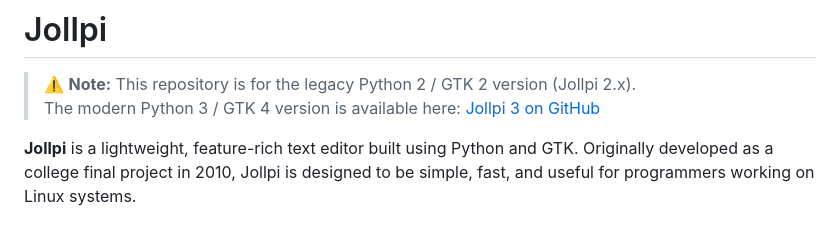
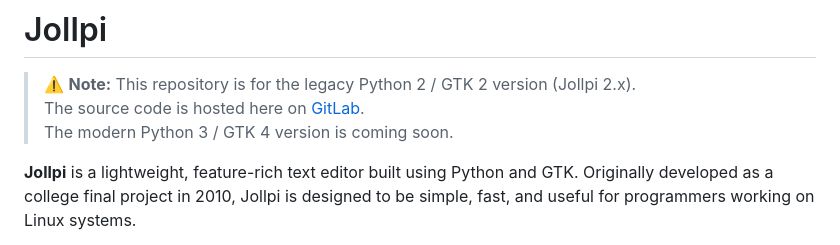
Before and after one commit to zulfian23/jollpi-text-editor, a Markdown page: README.md, the part around the change. Rendered like a GitHub page.

```diff
--- a/README.md
+++ b/README.md
@@ -1,7 +1,8 @@
 # Jollpi
 
 > ⚠️ **Note:** This repository is for the legacy Python 2 / GTK 2 version (Jollpi 2.x).
-> The modern Python 3 / GTK 4 version is available here: [Jollpi 3 on GitHub](https://github.com/username/jollpi3)
+> The source code is hosted here on [GitLab](https://gitlab.com/zulfian1732/jollpi2-legacy).
+> The modern Python 3 / GTK 4 version is coming soon.
 
 **Jollpi** is a lightweight, feature-rich text editor built using Python and GTK. Originally developed as a college final project in 2010, Jollpi is designed to be simple, fast, and useful for programmers working on Linux systems.
 
```
